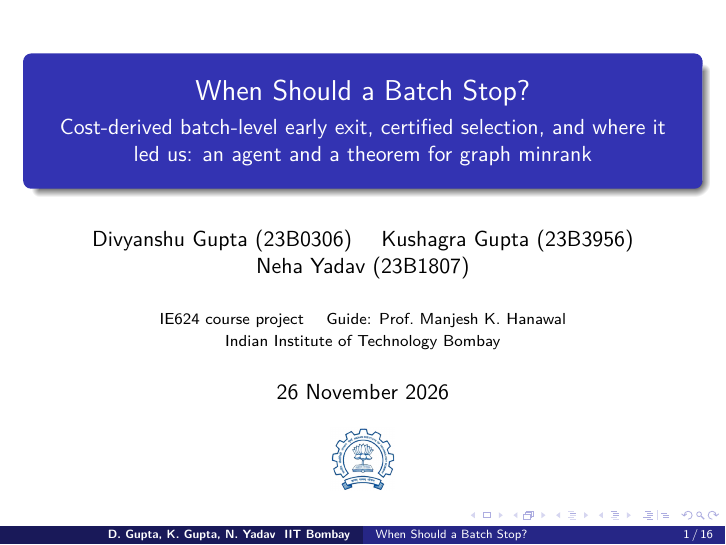
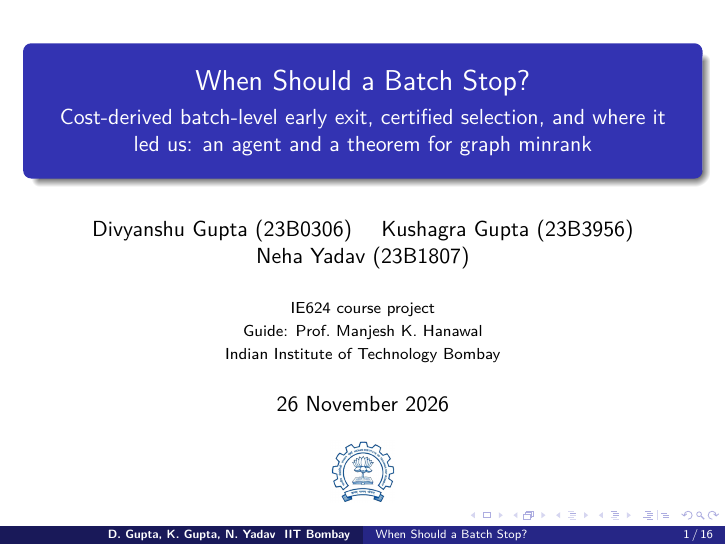
Before and after one commit to yneha3229/Optimal-Batch-Level-Early-Exit, LaTeX slides (presentation/main.tex): page 1 of 26. Compiled offline with pdfLaTeX.

Commit message:
presentation: title page lists the course and the guide on separate lines

```diff
--- a/presentation/main.tex
+++ b/presentation/main.tex
@@ -46,7 +46,7 @@
 \subtitle{Cost-derived batch-level early exit, certified selection, and where it led us:
           an agent and a theorem for graph minrank}
 \author[D. Gupta, K. Gupta, N. Yadav]{Divyanshu Gupta (23B0306) \quad Kushagra Gupta (23B3956)\\ Neha Yadav (23B1807)}
-\institute[IIT Bombay]{IE624 course project \quad Guide: Prof.\ Manjesh K.\ Hanawal\\[2pt]
+\institute[IIT Bombay]{IE624 course project\\[2pt] Guide: Prof.\ Manjesh K.\ Hanawal\\[2pt]
           Indian Institute of Technology Bombay}
 \date{26 November 2026}
 \titlegraphic{\includegraphics[height=1.1cm]{fig/iitb.png}}
```
Also changed, not shown: presentation/When_Should_a_Batch_Stop_IE624.pdf.
